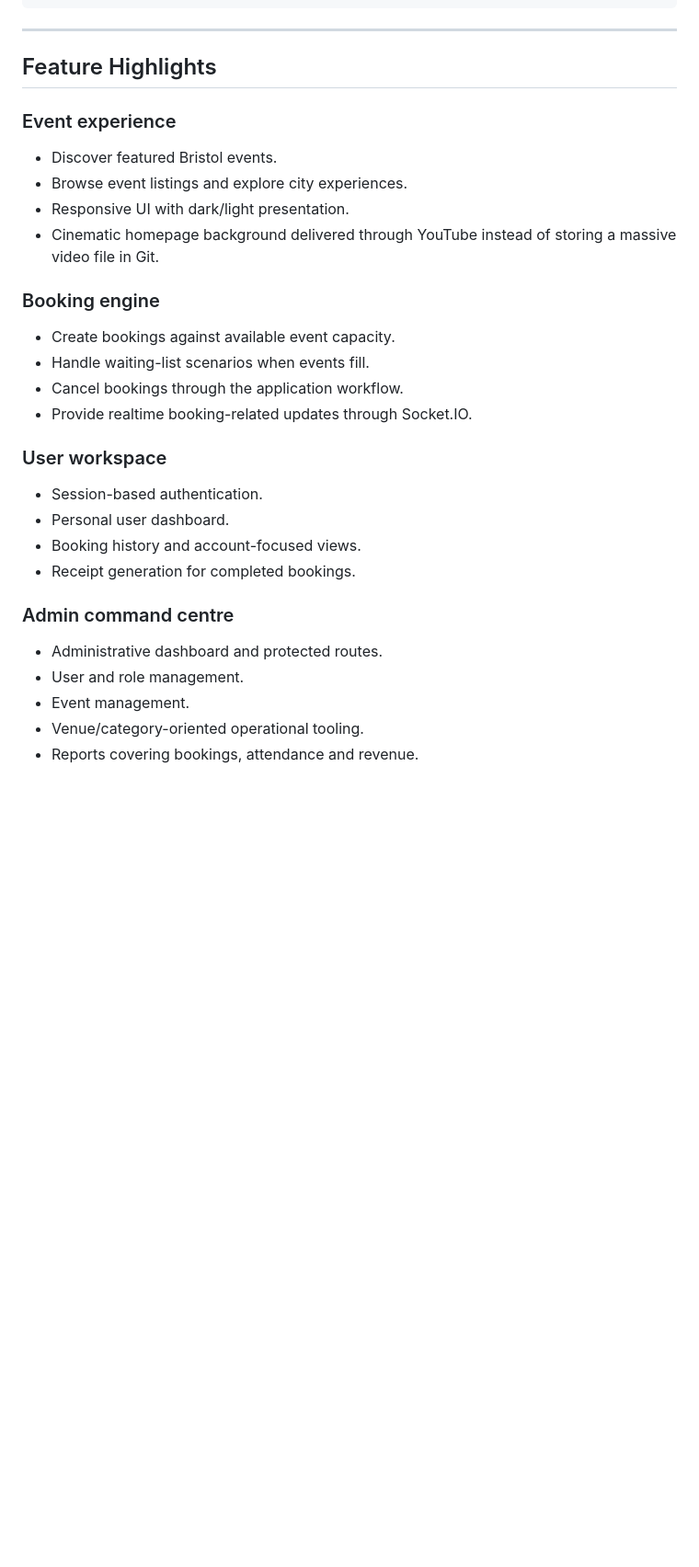
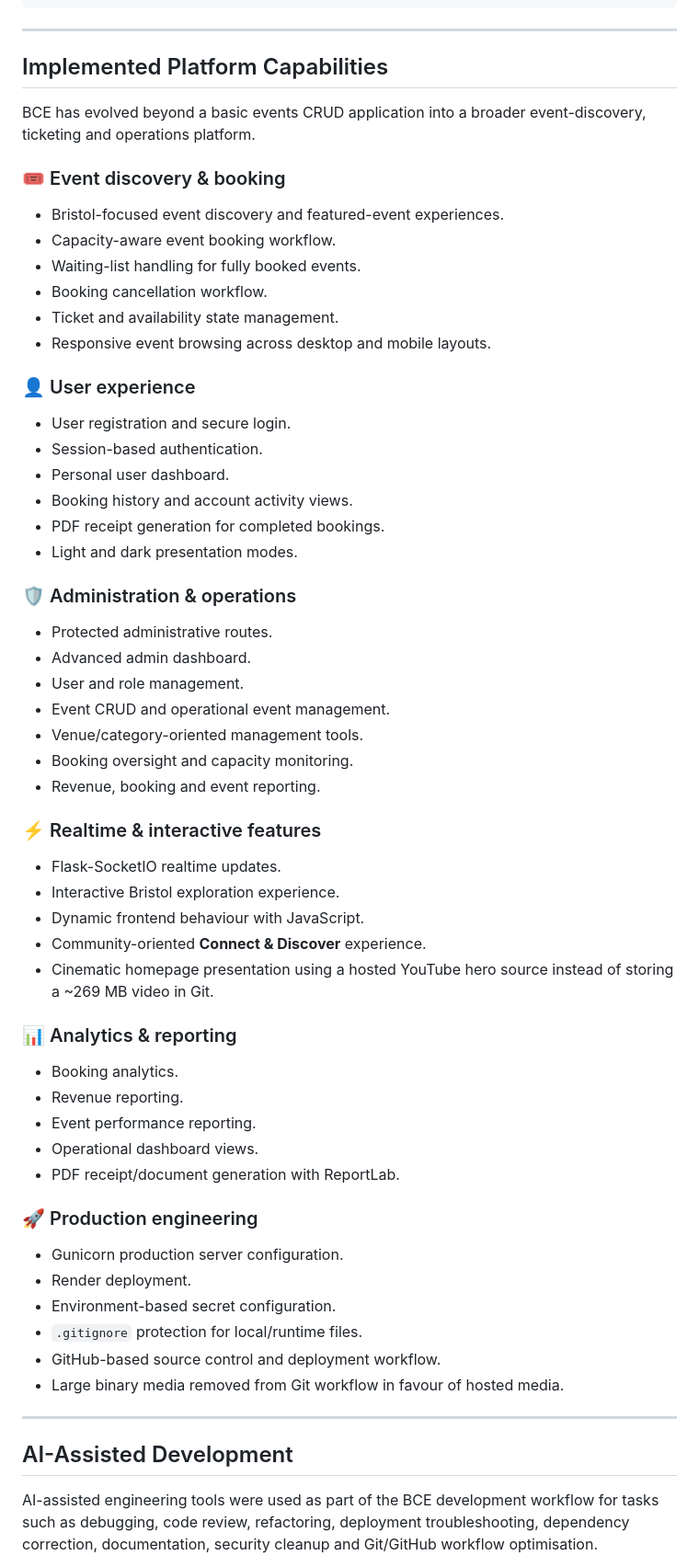
Before and after one commit to Edgar-50/Bristol-City-Events, a Markdown page: README.md, the part around one of its changes. Shown at 92% size. GitHub-like rendering; blank space fills up the shorter version.

Commit message:
docs: upgrade BCE README, live deployment and implemented features

```diff
--- a/README.md
+++ b/README.md
@@ -100,29 +107,60 @@ Bristol-City-Events/
 
 ---
 
-## Feature Highlights
+## Implemented Platform Capabilities
 
-### Event experience
-- Discover featured Bristol events.
-- Browse event listings and explore city experiences.
-- Responsive UI with dark/light presentation.
-- Cinematic homepage background delivered through YouTube instead of storing a massive video file in Git.
+BCE has evolved beyond a basic events CRUD application into a broader event-discovery, ticketing and operations platform.
 
-### Booking engine
-- Create bookings against available event capacity.
-- Handle waiting-list scenarios when events fill.
-- Cancel bookings through the application workflow.
-- Provide realtime booking-related updates through Socket.IO.
+### 🎟️ Event discovery & booking
+- Bristol-focused event discovery and featured-event experiences.
+- Capacity-aware event booking workflow.
+- Waiting-list handling for fully booked events.
+- Booking cancellation workflow.
+- Ticket and availability state management.
+- Responsive event browsing across desktop and mobile layouts.
 
-### User workspace
+### 👤 User experience
+- User registration and secure login.
 - Session-based authentication.
 - Personal user dashboard.
-- Booking history and account-focused views.
-- Receipt generation for completed bookings.
+- Booking history and account activity views.
+- PDF receipt generation for completed bookings.
+- Light and dark presentation modes.
 
-### Admin command centre
-- Administrative dashboard and protected routes.
+### 🛡️ Administration & operations
+- Protected administrative routes.
+- Advanced admin dashboard.
 - User and role management.
-- Event management.
-- Venue/category-oriented operational tooling.
-- Reports covering bookings, attendance and revenue.
+- Event CRUD and operational event management.
+- Venue/category-oriented management tools.
+- Booking oversight and capacity monitoring.
+- Revenue, booking and event reporting.
+
+### ⚡ Realtime & interactive features
+- Flask-SocketIO realtime updates.
+- Interactive Bristol exploration experience.
+- Dynamic frontend behaviour with JavaScript.
+- Community-oriented **Connect & Discover** experience.
+- Cinematic homepage presentation using a hosted YouTube hero source instead of storing a ~269 MB video in Git.
+
+### 📊 Analytics & reporting
+- Booking analytics.
+- Revenue reporting.
+- Event performance reporting.
+- Operational dashboard views.
+- PDF receipt/document generation with ReportLab.
+
+### 🚀 Production engineering
+- Gunicorn production server configuration.
+- Render deployment.
+- Environment-based secret configuration.
+- `.gitignore` protection for local/runtime files.
+- GitHub-based source control and deployment workflow.
+- Large binary media removed from Git workflow in favour of hosted media.
+
+---
+
+## AI-Assisted Development
+
+AI-assisted engineering tools were used as part of the BCE development workflow for tasks such as debugging, code review, refactoring, deployment troubleshooting, dependency correction, documentation, security cleanup and Git/GitHub workflow optimisation.
+
```
Also changed, not shown: other parts of README.md (+56 -10 lines).
